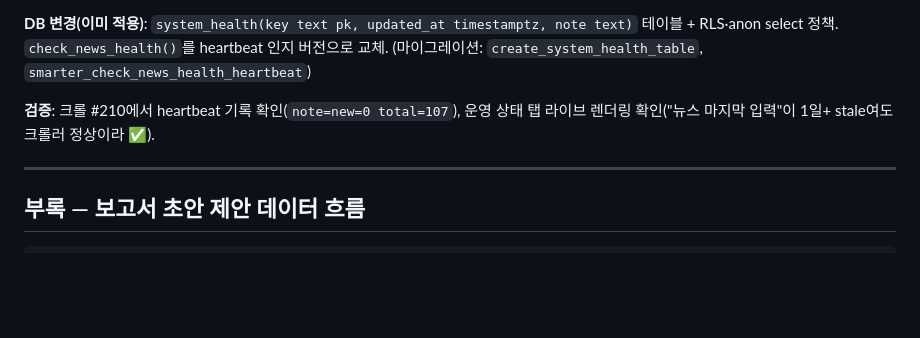
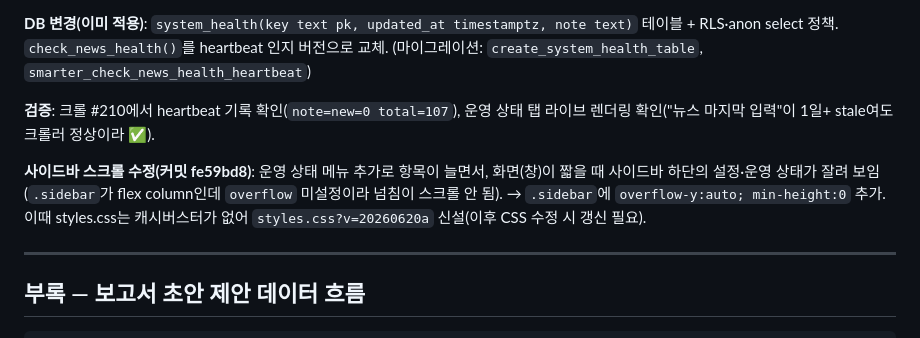
Before and after one commit to youjinwoong/radio-policy-ai, a Markdown page: 전파정책AI_배경역사.md, the part around the change. GitHub-like rendering; blank space fills up the shorter version.

Commit message:
docs: 사이드바 스크롤 수정·styles.css 캐시버스터 반영

```diff
--- a/전파정책AI_배경역사.md
+++ b/전파정책AI_배경역사.md
@@ -214,6 +214,8 @@ HTTP/2 사고에서 직접 겪은 불편(빈 브리핑·주말 오경보·점검
 
 **검증**: 크롤 #210에서 heartbeat 기록 확인(`note=new=0 total=107`), 운영 상태 탭 라이브 렌더링 확인("뉴스 마지막 입력"이 1일+ stale여도 크롤러 정상이라 ✅).
 
+**사이드바 스크롤 수정(커밋 fe59bd8)**: 운영 상태 메뉴 추가로 항목이 늘면서, 화면(창)이 짧을 때 사이드바 하단의 설정·운영 상태가 잘려 보임(`.sidebar`가 flex column인데 `overflow` 미설정이라 넘침이 스크롤 안 됨). → `.sidebar`에 `overflow-y:auto; min-height:0` 추가. 이때 styles.css는 캐시버스터가 없어 `styles.css?v=20260620a` 신설(이후 CSS 수정 시 갱신 필요).
+
 ---
 
 ## 부록 — 보고서 초안 제안 데이터 흐름
```
Also changed, not shown: 전파정책AI_지침_운영핵심.md (+2 -1 lines).
